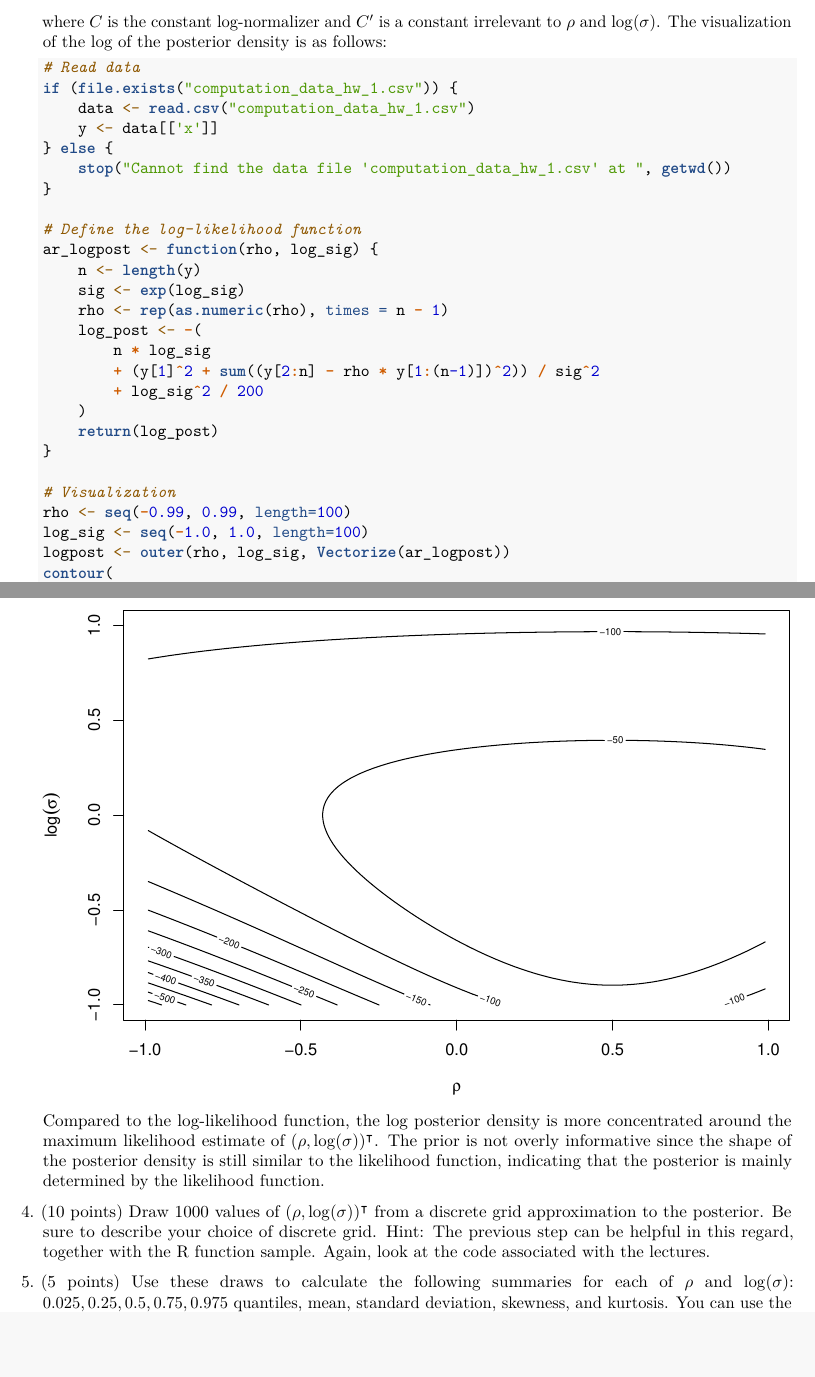
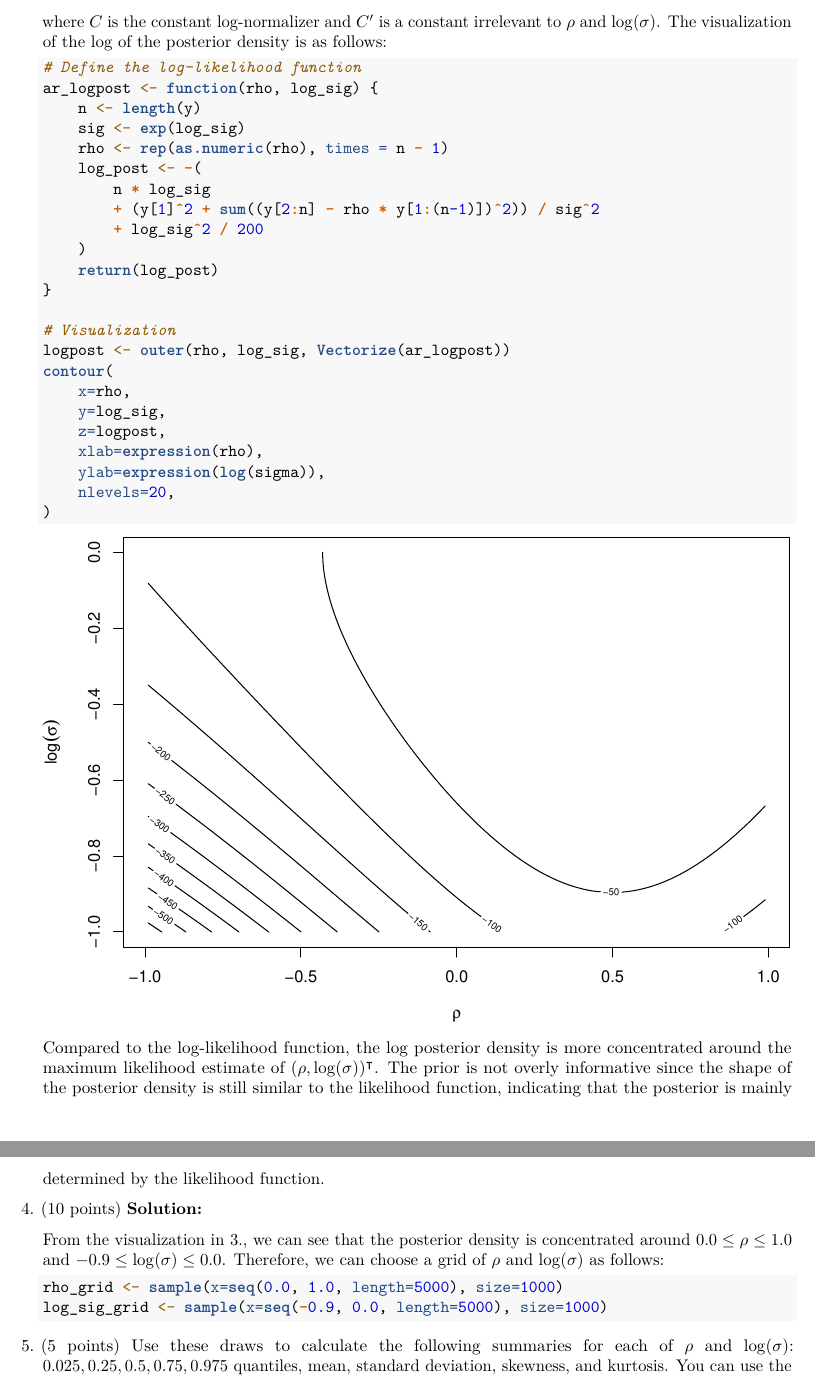
Before and after one commit to juanwulu/courses, an R Markdown document (purdue/stat656-fall2024/homework1/hw1.rmd): two parts of pages 3 and 4 of 4, joined at a grey line, cut so that both start at the same text, the shorter picture padded with empty space. The pictures show the output file purdue/stat656-fall2024/homework1/hw1.pdf that the author committed with the source.

Commit message:
stat656(hw1): Update solution for problem 1.4

````diff
--- a/purdue/stat656-fall2024/homework1/hw1.rmd
+++ b/purdue/stat656-fall2024/homework1/hw1.rmd
@@ -73,14 +73,6 @@ The _autoregressive model_ is frequently used to analyze time series data. The s
     $$
     where $C$ is the constant log-normalizer and $C^\prime$ is a constant irrelevant to $\rho$ and $\log(\sigma)$. The visualization of the log of the posterior density is as follows:
     ```{r fig.width=8, fig.height=6}
-    # Read data
-    if (file.exists("computation_data_hw_1.csv")) {
-        data <- read.csv("computation_data_hw_1.csv")
-        y <- data[['x']]
-    } else {
-        stop("Cannot find the data file 'computation_data_hw_1.csv' at ", getwd())
-    }
-
     # Define the log-likelihood function
     ar_logpost <- function(rho, log_sig) {
         n <- length(y)
@@ -95,8 +87,6 @@ The _autoregressive model_ is frequently used to analyze time series data. The s
     }
 
     # Visualization
-    rho <- seq(-0.99, 0.99, length=100)
-    log_sig <- seq(-1.0, 1.0, length=100)
     logpost <- outer(rho, log_sig, Vectorize(ar_logpost))
     contour(
         x=rho,
@@ -110,7 +100,13 @@ The _autoregressive model_ is frequently used to analyze time series data. The s
 
     Compared to the log-likelihood function, the log posterior density is more concentrated around the maximum likelihood estimate of $(\rho, \log(\sigma))^\intercal$. The prior is not overly informative since the shape of the posterior density is still similar to the likelihood function, indicating that the posterior is mainly determined by the likelihood function.
 
-4. (10 points) Draw 1000 values of $(\rho, \log(\sigma))^\intercal$ from a discrete grid approximation to the posterior. Be sure to describe your choice of discrete grid. Hint: The previous step can be helpful in this regard, together with the R function sample. Again, look at the code associated with the lectures.
+4. (10 points) **Solution:**
+
+    From the visualization in 3., we can see that the posterior density is concentrated around $0.0\leq\rho\leq 1.0$ and $-0.9\leq\log(\sigma)\leq 0.0$. Therefore, we can choose a grid of $\rho$ and $\log(\sigma)$ as follows:
+    ```{r}
+    rho_grid <- sample(x=seq(0.0, 1.0, length=5000), size=1000)
+    log_sig_grid <- sample(x=seq(-0.9, 0.0, length=5000), size=1000)
+    ```
 
 5. (5 points) Use these draws to calculate the following summaries for each of $\rho$ and $\log(\sigma)$: $0.025, 0.25, 0.5, 0.75, 0.975$ quantiles, mean, standard deviation, skewness, and kurtosis. You can use the library `moments` if you want.
 
````
Also changed, not shown: purdue/stat656-fall2024/homework1/hw1.pdf.
